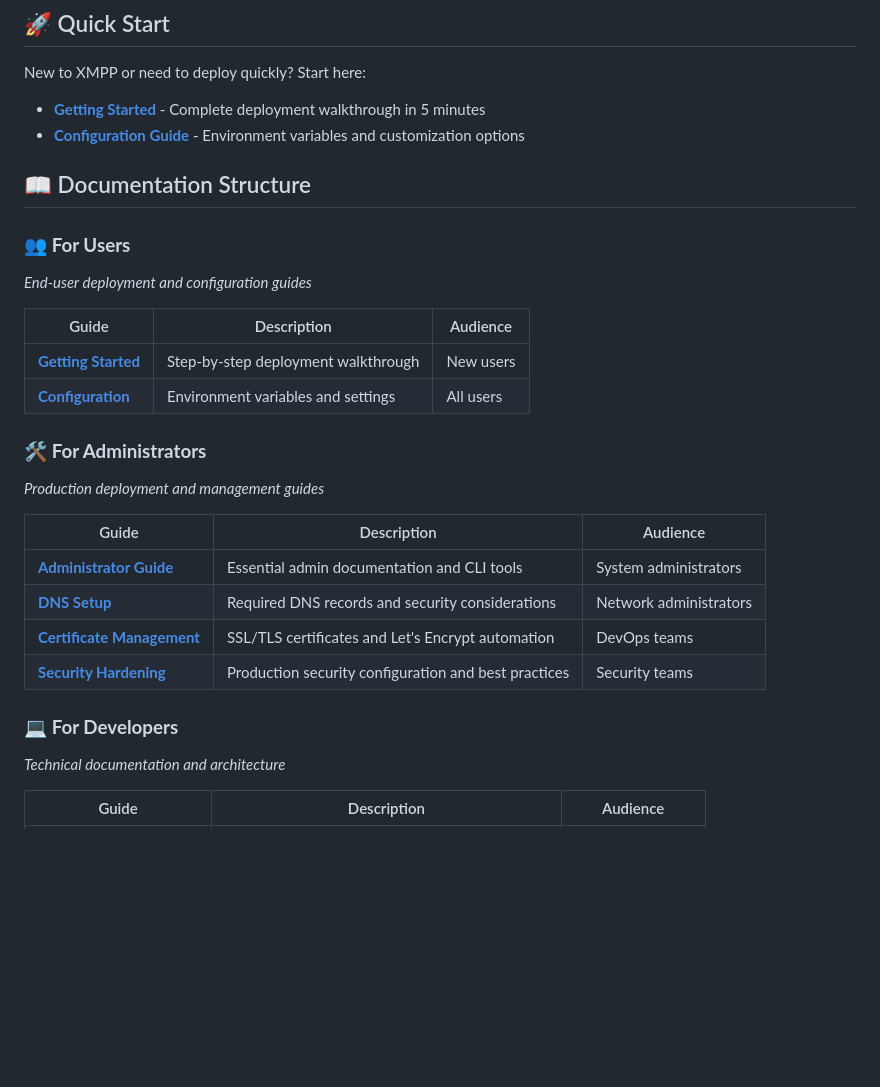
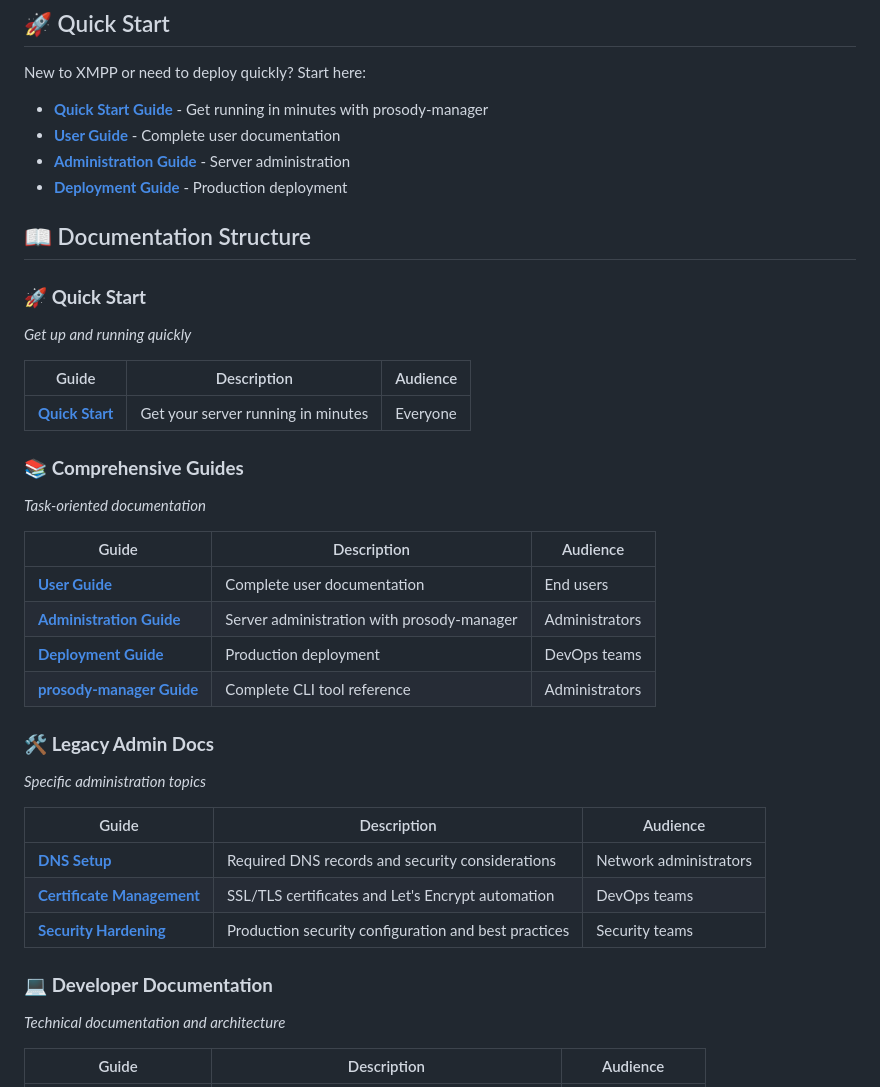
Before and after one commit to allthingslinux/xmpp.atl.chat, a Markdown page: docs/README.md, the part around the change. GitHub-like rendering; blank space fills up the shorter version.

```diff
--- a/docs/README.md
+++ b/docs/README.md
@@ -6,32 +6,43 @@ Complete documentation for the Professional Prosody XMPP Server - a production-r
 
 New to XMPP or need to deploy quickly? Start here:
 
-- **[Getting Started](user/getting-started.md)** - Complete deployment walkthrough in 5 minutes
-- **[Configuration Guide](user/configuration.md)** - Environment variables and customization options
+- **[Quick Start Guide](quick-start.md)** - Get running in minutes with prosody-manager
+- **[User Guide](guides/users/user-guide.md)** - Complete user documentation
+- **[Administration Guide](guides/administration/administration.md)** - Server administration
+- **[Deployment Guide](guides/deployment/deployment.md)** - Production deployment
 
 ## 📖 Documentation Structure
 
-### 👥 **For Users**
+### 🚀 **Quick Start**
 
-*End-user deployment and configuration guides*
+*Get up and running quickly*
 
 | Guide | Description | Audience |
 |-------|-------------|----------|
-| **[Getting Started](user/getting-started.md)** | Step-by-step deployment walkthrough | New users |
-| **[Configuration](user/configuration.md)** | Environment variables and settings | All users |
+| **[Quick Start](quick-start.md)** | Get your server running in minutes | Everyone |
 
-### 🛠️ **For Administrators**
+### 📚 **Comprehensive Guides**
 
-*Production deployment and management guides*
+*Task-oriented documentation*
 
 | Guide | Description | Audience |
 |-------|-------------|----------|
-| **[Administrator Guide](admin/README.md)** | Essential admin documentation and CLI tools | System administrators |
+| **[User Guide](guides/users/user-guide.md)** | Complete user documentation | End users |
+| **[Administration Guide](guides/administration/administration.md)** | Server administration with prosody-manager | Administrators |
+| **[Deployment Guide](guides/deployment/deployment.md)** | Production deployment | DevOps teams |
+| **[prosody-manager Guide](guides/administration/prosody-manager-guide.md)** | Complete CLI tool reference | Administrators |
+
+### 🛠️ **Legacy Admin Docs**
+
+*Specific administration topics*
+
+| Guide | Description | Audience |
+|-------|-------------|----------|
 | **[DNS Setup](admin/dns-setup.md)** | Required DNS records and security considerations | Network administrators |
 | **[Certificate Management](admin/certificate-management.md)** | SSL/TLS certificates and Let's Encrypt automation | DevOps teams |
 | **[Security Hardening](admin/security.md)** | Production security configuration and best practices | Security teams |
 
-### 💻 **For Developers**
+### 💻 **Developer Documentation**
 
 *Technical documentation and architecture*
 
```
Also changed, not shown: DOCUMENTATION_RESTRUCTURE_PROPOSAL.md (deleted, +0 -163 lines), 1 other file.
